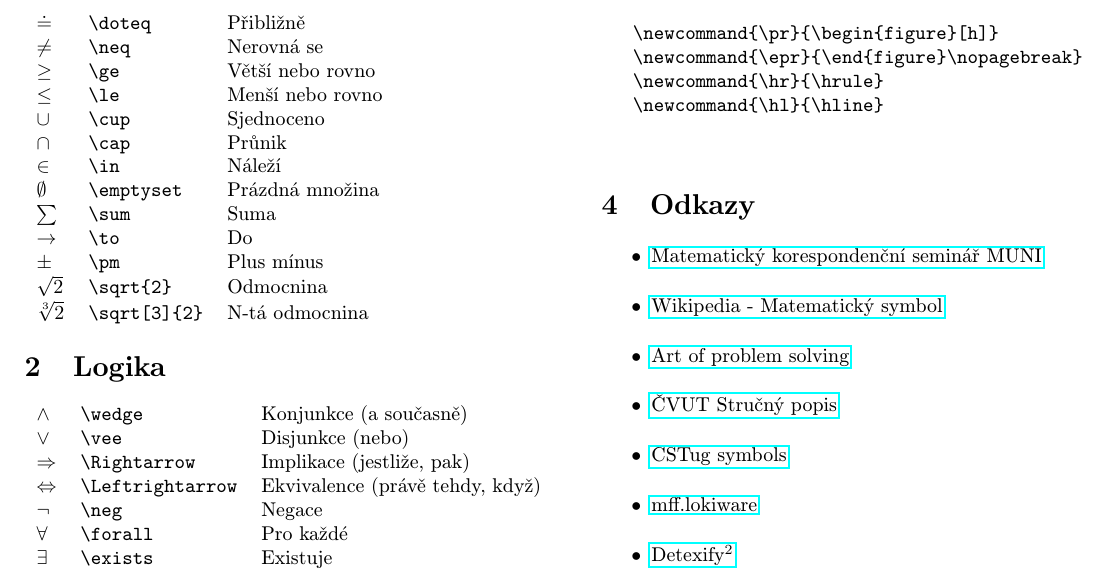
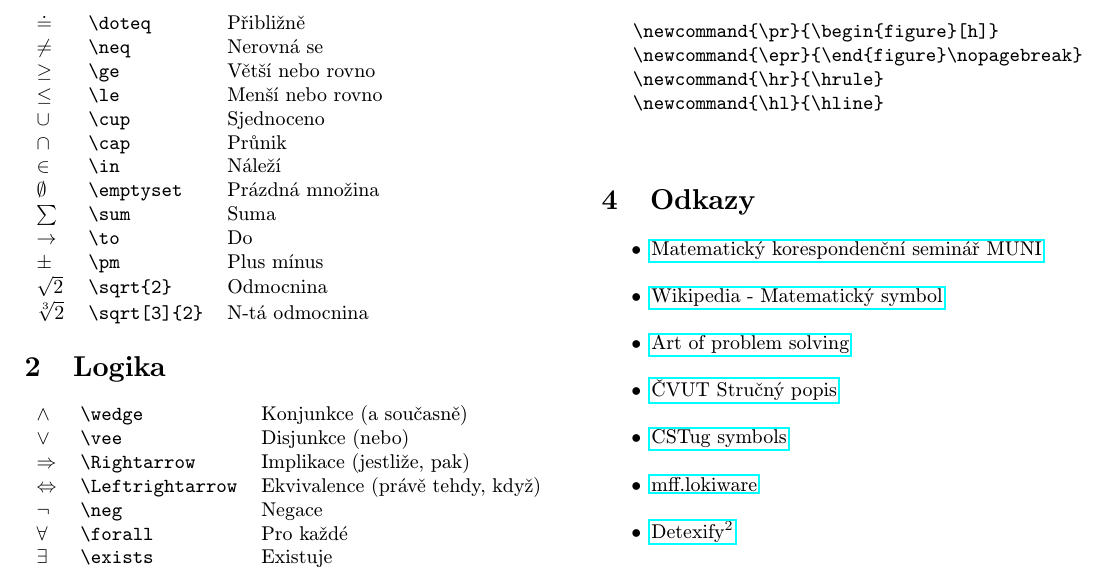
Before and after one commit to pdostal/latex_symbols, a LaTeX document (symbols.tex): part of the page, cut so that both start at the same text. Compiled offline with pdfLaTeX.

Commit message:
Update page width

```diff
--- a/symbols.tex
+++ b/symbols.tex
@@ -3,7 +3,7 @@
 	\usepackage[utf8]{inputenc}
 	\usepackage[czech]{babel}
 	\usepackage[IL2]{fontenc}
-	\usepackage[total={20cm,25cm}, top=3cm, left=1cm]{geometry}
+	\usepackage[total={20cm,10cm}, top=3cm, left=1cm]{geometry}
 	\usepackage{amsmath}
 	\usepackage{amssymb}
 	\usepackage{graphicx}
```
Also changed, not shown: symbols.pdf.
